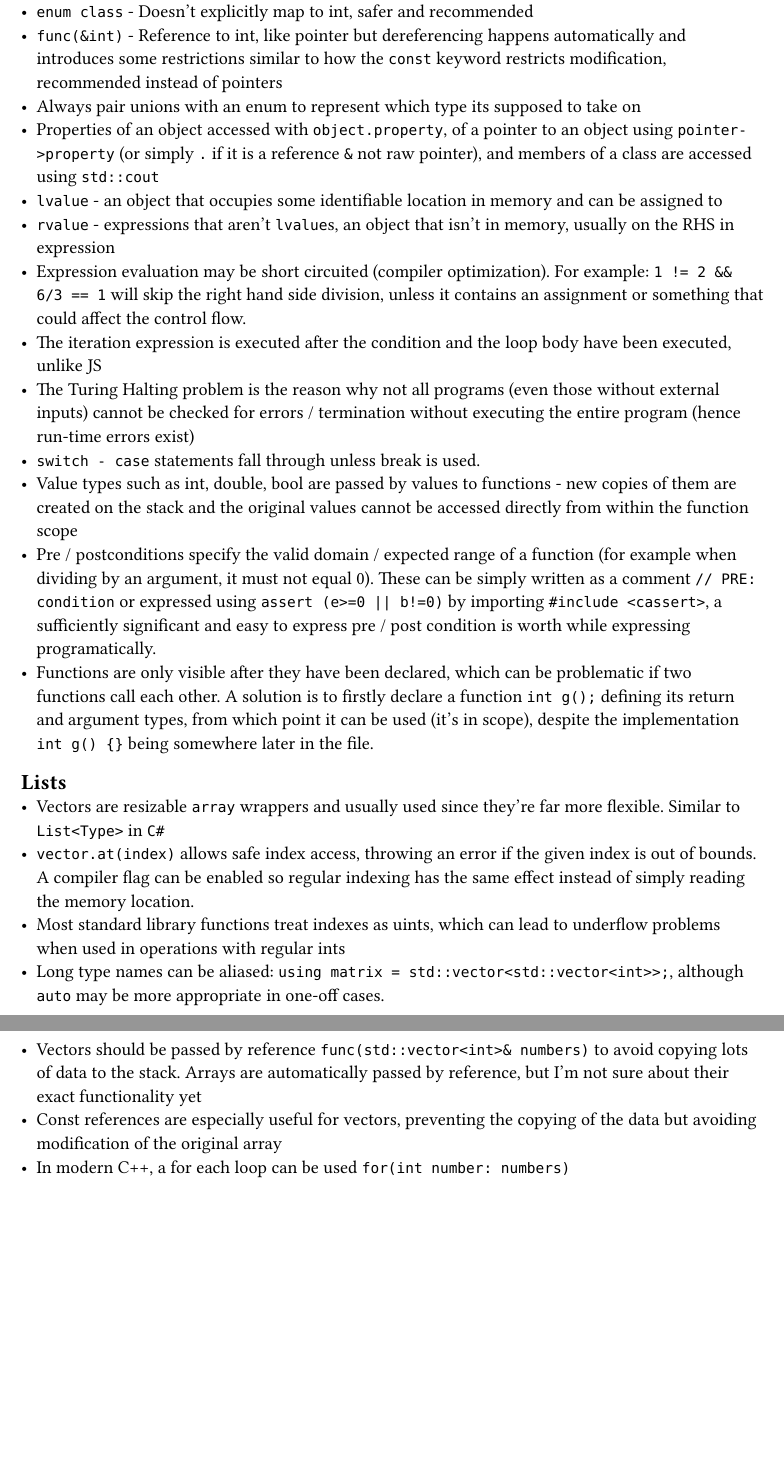
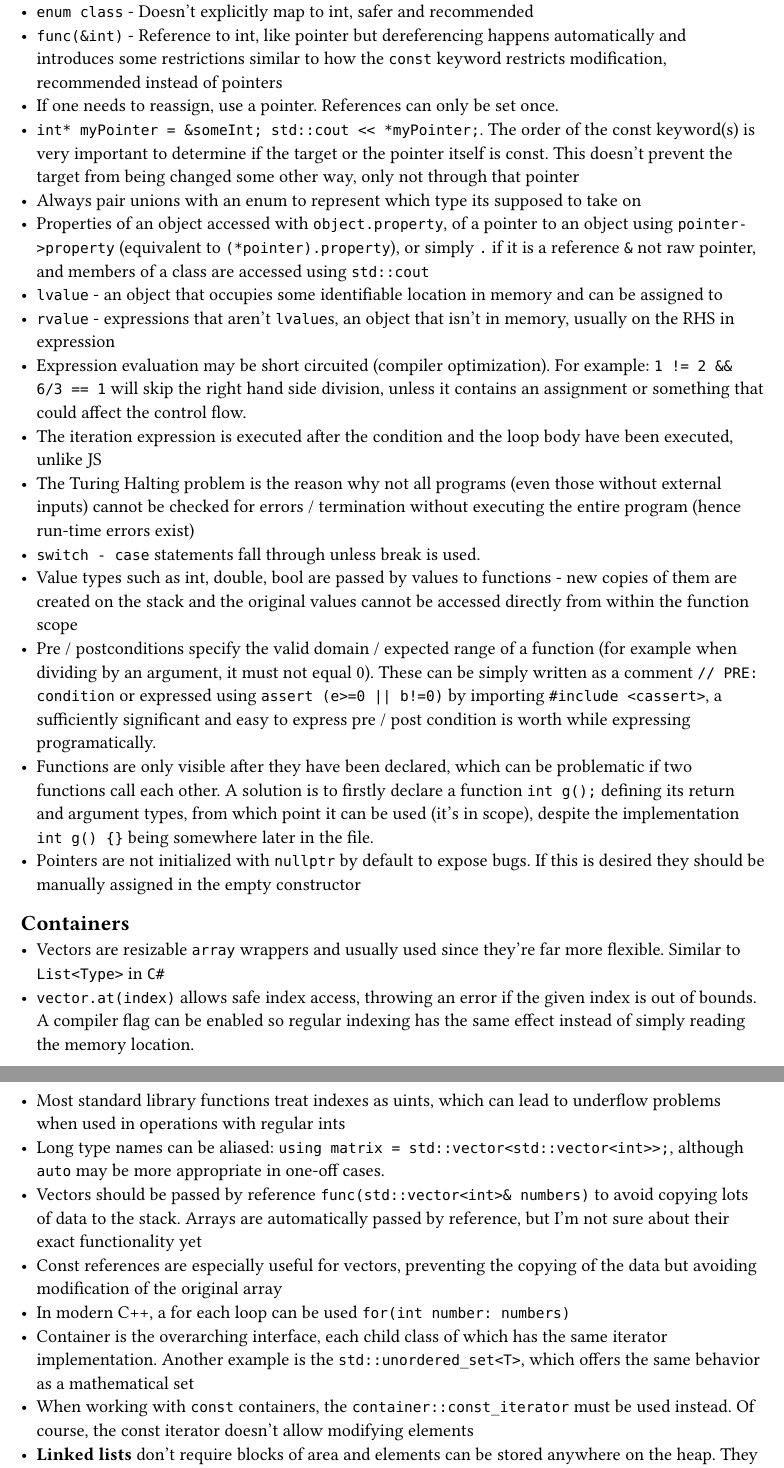
Before and after one commit to kalekdev/uni, a Typst document (fundamentals/cpp.typ): two parts of pages 1 and 2 of 4, joined at a grey line, cut so that both start at the same text, the shorter picture padded with empty space. The pictures show the PDF file fundamentals/cpp.pdf that the author committed with the source.

Commit message:
Pointer notes

```diff
--- a/fundamentals/cpp.typ
+++ b/fundamentals/cpp.typ
@@ -4,8 +4,10 @@
 - `for(auto v: vArray)` - range over an iterable without explicit index
 - `enum class` - Doesn't explicitly map to int, safer and recommended
 - `func(&int)` - Reference to int, like pointer but dereferencing happens automatically and introduces some restrictions similar to how the `const` keyword restricts modification, recommended instead of pointers
+- If one needs to reassign, use a pointer. References can only be set once.
+- `int* myPointer = &someInt; std::cout << *myPointer;`. The order of the const keyword(s) is very important to determine if the target or the pointer itself is const. This doesn't prevent the target from being changed some other way, only not through that pointer
 - Always pair unions with an enum to represent which type its supposed to take on
-- Properties of an object accessed with `object.property`, of a pointer to an object using `pointer->property` (or simply `.` if it is a reference `&` not raw pointer), and members of a class are accessed using `std::cout`
+- Properties of an object accessed with `object.property`, of a pointer to an object using `pointer->property` (equivalent to `(*pointer).property`), or simply `.` if it is a reference `&` not raw pointer, and members of a class are accessed using `std::cout`
 - `lvalue` - an object that occupies some identifiable location in memory and can be assigned to
 - `rvalue` - expressions that aren't `lvalue`s, an object that isn't in memory, usually on the RHS in expression
 - Expression evaluation may be short circuited (compiler optimization). For example: `1 != 2 && 6/3 == 1` will skip the right hand side division, unless it contains an assignment or something that could affect the control flow.
@@ -15,8 +17,9 @@
 - Value types such as int, double, bool are passed by values to functions - new copies of them are created on the stack and the original values cannot be accessed directly from within the function scope
 - Pre / postconditions specify the valid domain / expected range of a function (for example when dividing by an argument, it must not equal 0). These can be simply written as a comment `// PRE: condition` or expressed using `assert (e>=0 || b!=0)` by importing `#include <cassert>`, a sufficiently significant and easy to express pre / post condition is worth while expressing programatically.
 - Functions are only visible after they have been declared, which can be problematic if two functions call each other. A solution is to firstly declare a function `int g();` defining its return and argument types, from which point it can be used (it's in scope), despite the implementation `int g() {}` being somewhere later in the file.
+- Pointers are not initialized with `nullptr` by default to expose bugs. If this is desired they should be manually assigned in the empty constructor
 
-== Lists
+== Containers
 - Vectors are resizable `array` wrappers and usually used since they're far more flexible. Similar to `List<Type>` in `C#`
 - `vector.at(index)` allows safe index access, throwing an error if the given index is out of bounds. A compiler flag can be enabled so regular indexing has the same effect instead of simply reading the memory location.
 - Most standard library functions treat indexes as uints, which can lead to underflow problems when used in operations with regular ints
@@ -24,6 +27,9 @@
 - Vectors should be passed by reference `func(std::vector<int>& numbers)` to avoid copying lots of data to the stack. Arrays are automatically passed by reference, but I'm not sure about their exact functionality yet
 - Const references are especially useful for vectors, preventing the copying of the data but avoiding modification of the original array
 - In modern C++, a for each loop can be used `for(int number: numbers)`
+- Container is the overarching interface, each child class of which has the same iterator implementation. Another example is the `std::unordered_set<T>`, which offers the same behavior as a mathematical set
+- When working with `const` containers, the `container::const_iterator` must be used instead. Of course, the const iterator doesn't allow modifying elements
+- *Linked lists* don't require blocks of area and elements can be stored anywhere on the heap. They are linked through pointers to one another, allowing efficient modification of elements in the middle of the list but slower indexing (each element's pointer must be traversed starting from the top). `std::list<T>` is the standard implementation
 
 == Modularity
 - Rather than including source `.cpp` files, using header files ensures that the "library" is only compiled once. Alternatively it allows calling functions from pre-compiled .obj files (for example from a closed-source library)
```
Also changed, not shown: fundamentals/cpp.pdf, fundamentals/cpp.typ (2 more changed lines).
